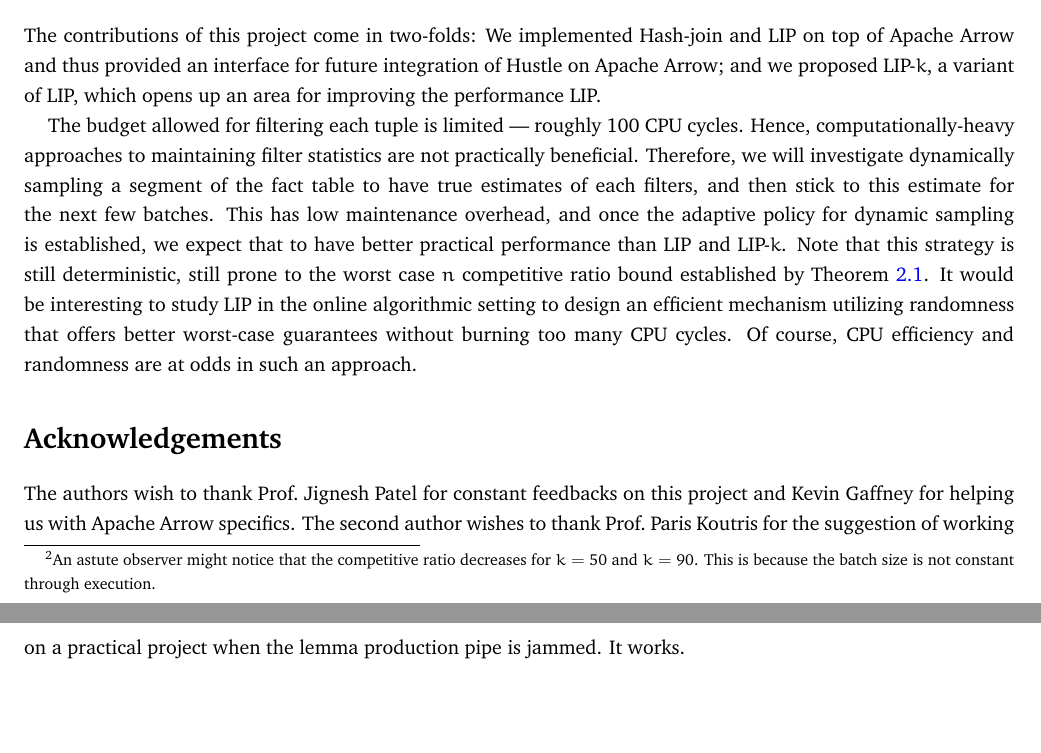
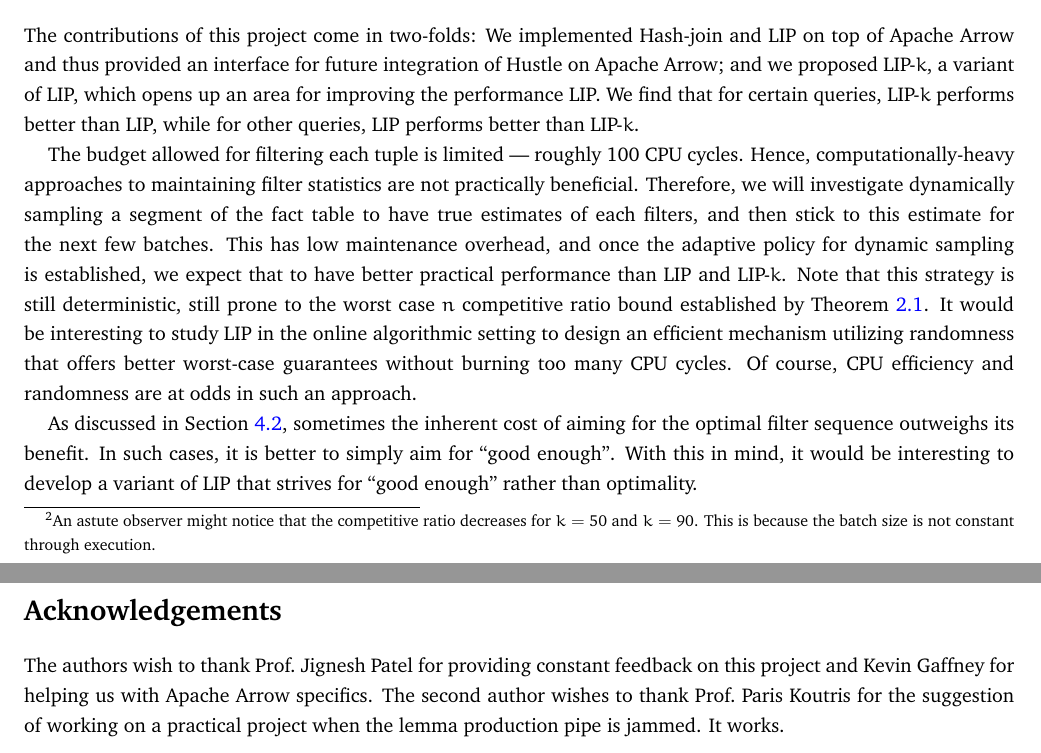
Before and after one commit to NicholasCorrado/LIP, a LaTeX document (doc/rep.tex): two parts of pages 12 and 13 of 13, joined at a grey line, cut so that both start at the same text, the shorter picture padded with empty space. Compiled offline with pdfLaTeX.

Commit message:
Added brief discussion on optimality

```diff
--- a/doc/rep.tex
+++ b/doc/rep.tex
@@ -95,11 +95,20 @@ initial text=$ $, % sets the text that appears on the start arrow
 \section{Future Works and Concluding Remarks}
 
 The contributions of this project come in two-folds: We implemented Hash-join and LIP on top of Apache Arrow and thus provided an interface for future integration of Hustle on Apache Arrow; and we proposed LIP-$k$, a variant of LIP, which opens up an area for improving the performance LIP.
+We find that for certain queries,
+LIP-$k$ performs better than LIP,
+while for other queries,
+LIP performs better than LIP-$k$.
 
 The budget allowed for filtering each tuple is limited --- roughly 100 CPU cycles. Hence, computationally-heavy approaches to maintaining filter statistics are not practically beneficial. Therefore, we will investigate dynamically sampling a segment of the fact table to have true estimates of each filters, and then stick to this estimate for the next few batches. This has low maintenance overhead, and once the adaptive policy for dynamic sampling is established, we expect that to have better practical performance than LIP and LIP-$k$. Note that this strategy is still deterministic, still prone to the worst case $n$ competitive ratio bound established by Theorem~\ref{thm:det-n}.
 It would be interesting to study LIP in the online algorithmic setting to design an efficient mechanism utilizing randomness
 that offers better worst-case guarantees without burning too many CPU cycles.
 Of course, CPU efficiency and randomness are at odds in such an approach.
+
+As discussed in Section~\ref{sec:time}, sometimes the inherent cost of aiming for the optimal filter sequence outweighs its benefit.
+In such cases, it is better to simply aim for ``good enough".
+With this in mind, it would be interesting to develop a variant of LIP that strives for ``good enough" rather than optimality.
+
 
 % Future work below
 
@@ -108,7 +117,7 @@ Of course, CPU efficiency and randomness are at odds in such an approach.
 
 \section*{Acknowledgements}
 
-The authors wish to thank Prof.\ Jignesh Patel for constant feedbacks on this project and Kevin Gaffney for helping us with Apache Arrow specifics. The second author wishes to thank Prof.\ Paris Koutris for the suggestion of working on a practical project when the lemma production pipe is jammed. It works.
+The authors wish to thank Prof.\ Jignesh Patel for providing constant feedback on this project and Kevin Gaffney for helping us with Apache Arrow specifics. The second author wishes to thank Prof.\ Paris Koutris for the suggestion of working on a practical project when the lemma production pipe is jammed. It works.
 
 
 \bibliography{rep}{}
```
